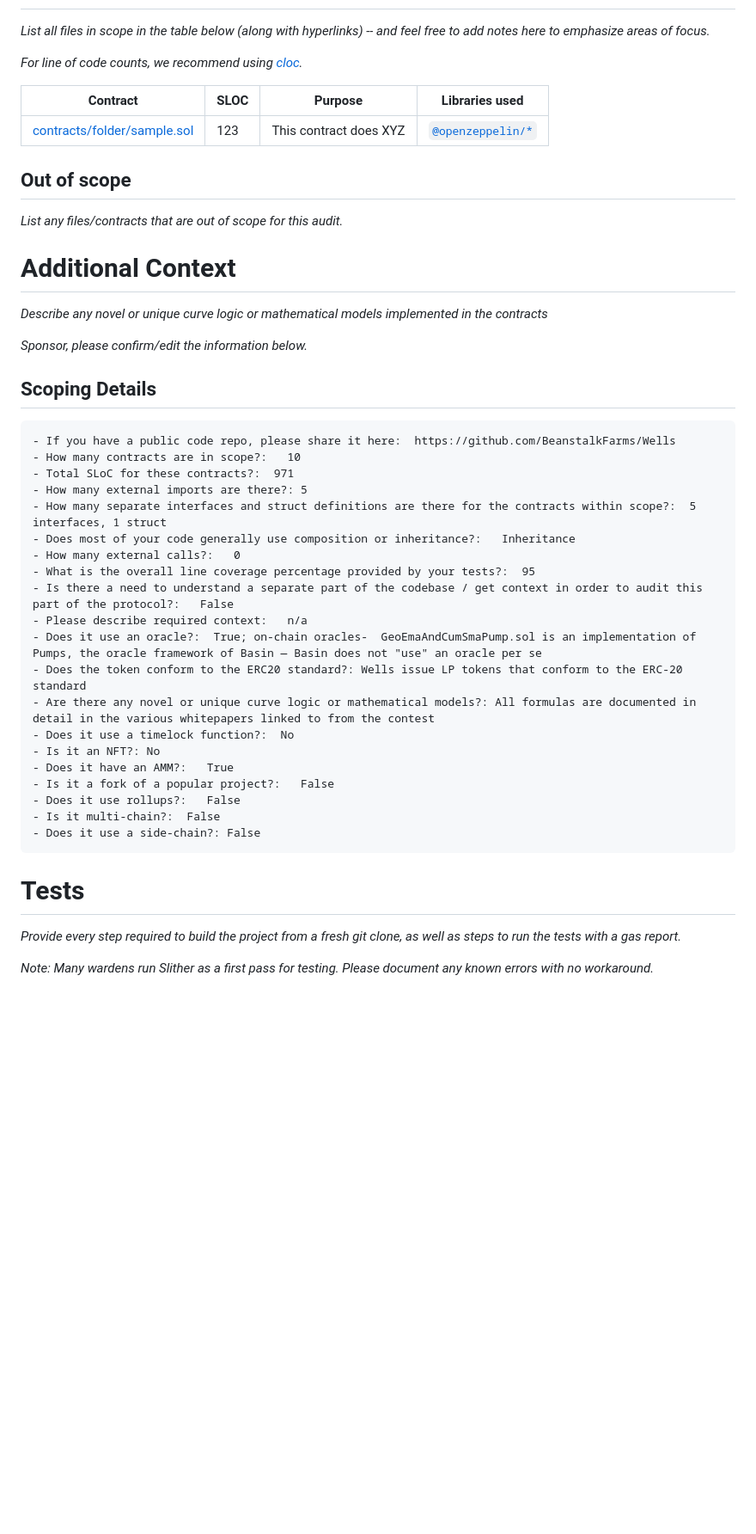
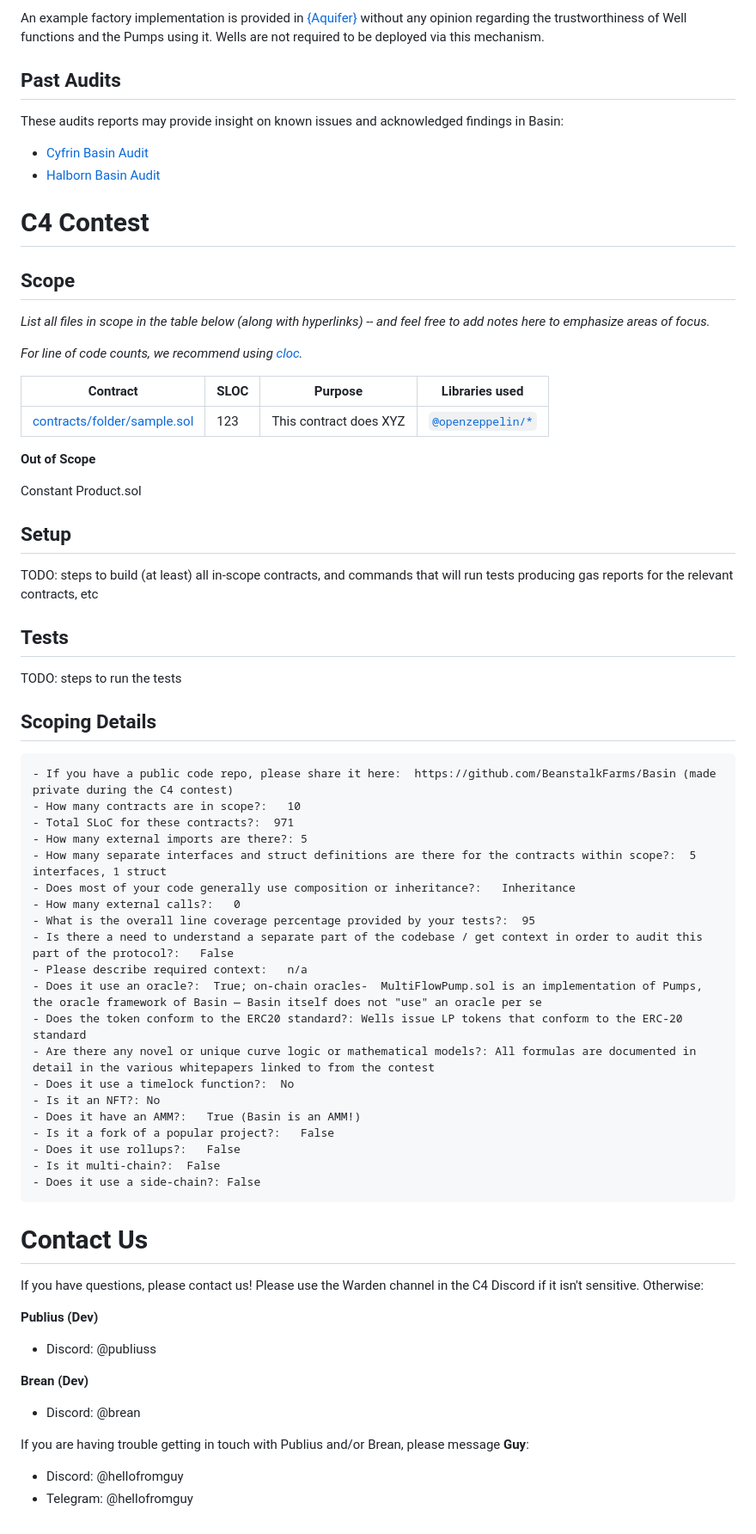
Before and after one commit to code-423n4/2023-07-basin, a Markdown page: README.md, the part around one of its changes. Shown at 86% size. Drawn GitHub-style; blank space fills up the shorter version.

````diff
--- a/README.md
+++ b/README.md
@@ -79,3 +91,15 @@ Automated findings output for the audit can be found [here](add link to report)
+An example factory implementation is provided in [{Aquifer}](/src/Auquifer.sol) without any opinion regarding the trustworthiness of Well functions and the Pumps using it. Wells are not required to be deployed via this mechanism.
+
+## Past Audits
+
+These audits reports may provide insight on known issues and acknowledged findings in Basin:
+
+* [Cyfrin Basin Audit](https://basin.exchange/cyfrin-basin-audit.pdf)
+* [Halborn Basin Audit](https://basin.exchange/halborn-basin-audit.pdf)
+
+# C4 Contest
+
+## Scope
 
 *List all files in scope in the table below (along with hyperlinks) -- and feel free to add notes here to emphasize areas of focus.*
 
@@ -85,19 +109,22 @@ Automated findings output for the audit can be found [here](add link to report)
 | ----------- | ----------- | ----------- | ----------- |
 | [contracts/folder/sample.sol](contracts/folder/sample.sol) | 123 | This contract does XYZ | [`@openzeppelin/*`](https://openzeppelin.com/contracts/) |
 
-## Out of scope
+**Out of Scope**
 
-*List any files/contracts that are out of scope for this audit.*
+Constant Product.sol
 
-# Additional Context
+## Setup
 
-*Describe any novel or unique curve logic or mathematical models implemented in the contracts*
+TODO: steps to build (at least) all in-scope contracts, and commands that will run tests producing gas reports for the relevant contracts, etc
 
-*Sponsor, please confirm/edit the information below.*
+## Tests
+
+TODO: steps to run the tests
 
 ## Scoping Details
+
 ```
-- If you have a public code repo, please share it here:  https://github.com/BeanstalkFarms/Wells
+- If you have a public code repo, please share it here:  https://github.com/BeanstalkFarms/Basin (made private during the C4 contest)
 - How many contracts are in scope?:   10
 - Total SLoC for these contracts?:  971
 - How many external imports are there?: 5
@@ -107,20 +134,28 @@ Automated findings output for the audit can be found [here](add link to report)
 - What is the overall line coverage percentage provided by your tests?:  95
 - Is there a need to understand a separate part of the codebase / get context in order to audit this part of the protocol?:   False
 - Please describe required context:   n/a
-- Does it use an oracle?:  True; on-chain oracles-  GeoEmaAndCumSmaPump.sol is an implementation of Pumps, the oracle framework of Basin — Basin does not "use" an oracle per se
+- Does it use an oracle?:  True; on-chain oracles-  MultiFlowPump.sol is an implementation of Pumps, the oracle framework of Basin — Basin itself does not "use" an oracle per se
 - Does the token conform to the ERC20 standard?: Wells issue LP tokens that conform to the ERC-20 standard
 - Are there any novel or unique curve logic or mathematical models?: All formulas are documented in detail in the various whitepapers linked to from the contest
 - Does it use a timelock function?:  No
 - Is it an NFT?: No
-- Does it have an AMM?:   True
+- Does it have an AMM?:   True (Basin is an AMM!)
 - Is it a fork of a popular project?:   False
 - Does it use rollups?:   False
 - Is it multi-chain?:  False
 - Does it use a side-chain?: False
 ```
 
-# Tests
+# Contact Us
 
-*Provide every step required to build the project from a fresh git clone, as well as steps to run the tests with a gas report.*
+If you have questions, please contact us! Please use the Warden channel in the C4 Discord if it isn't sensitive. Otherwise:
 
-*Note: Many wardens run Slither as a first pass for testing.  Please document any known errors with no workaround.*
+**Publius (Dev)**
+* Discord: @publiuss
+
+**Brean (Dev)**
+* Discord: @brean
+
+If you are having trouble getting in touch with Publius and/or Brean, please message **Guy**:
+* Discord: @hellofromguy
+* Telegram: @hellofromguy
````
Also changed, not shown: other parts of README.md (+67 -55 lines).
